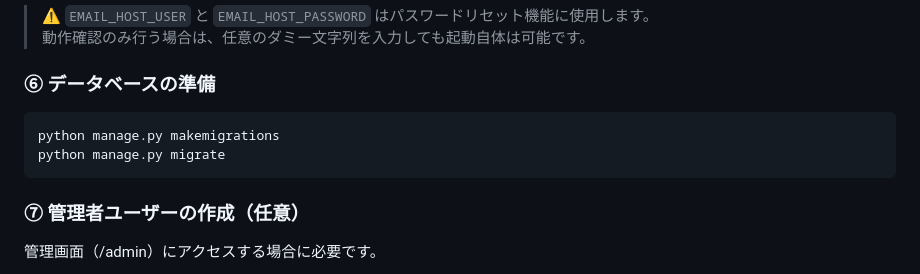
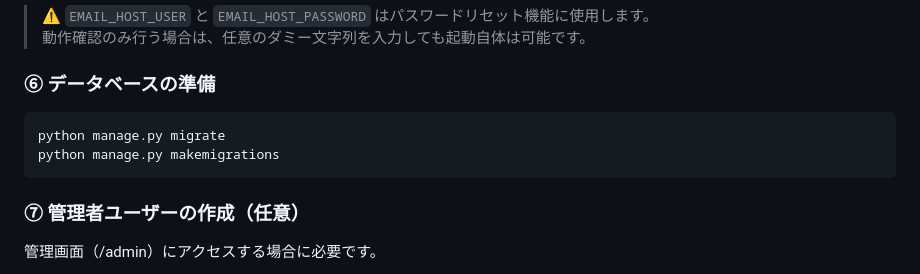
Before and after one commit to Harry3949/Music_app, a Markdown page: README.md, the part around the change. Drawn GitHub-style.

Commit message:
Fix order of makemigrations and migrate commands

````diff
--- a/README.md
+++ b/README.md
@@ -79,8 +79,8 @@ EMAIL_HOST_PASSWORD=Googleアプリパスワード
 
 ### ⑥ データベースの準備
 ```bash
+python manage.py migrate
 python manage.py makemigrations
-python manage.py migrate
 ```
 
 ### ⑦ 管理者ユーザーの作成（任意）
````
